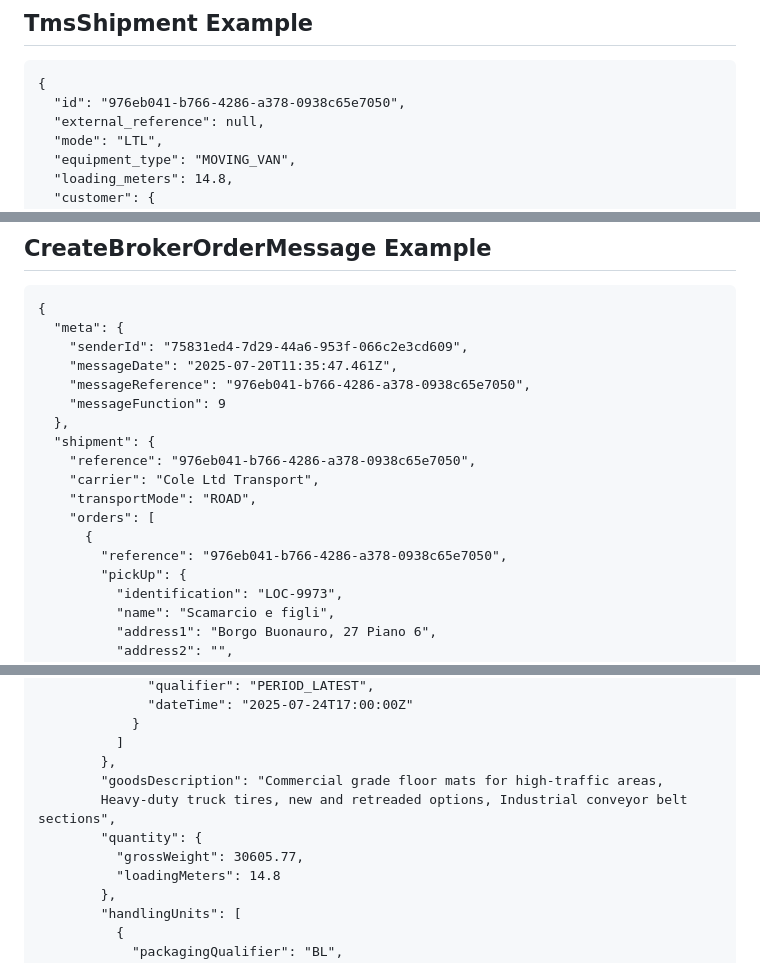
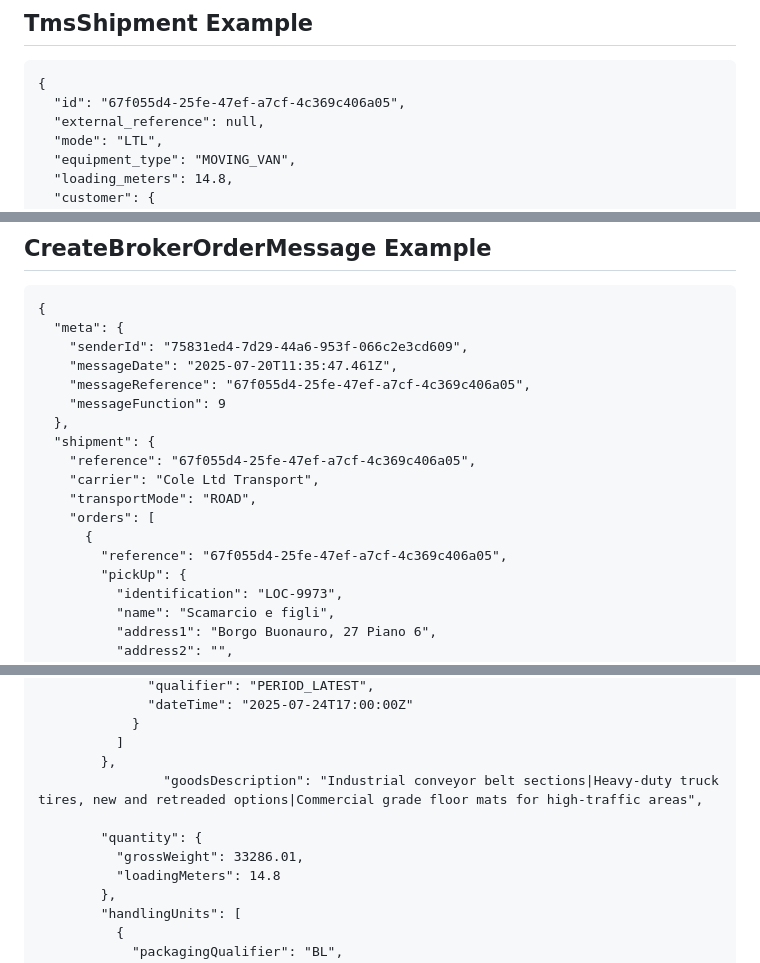
Before and after one commit to atetz/integration-sandbox, a Markdown page: docs/integrations/tms-to-broker.md, 3 parts joined by grey strips. Drawn GitHub-style.

Commit message:
fix example error in tms-to-broker.

````diff
--- a/docs/integrations/tms-to-broker.md
+++ b/docs/integrations/tms-to-broker.md
@@ -107,7 +107,7 @@ See bottom of page for example payloads.
 ## TmsShipment Example
 ```
 {
-  "id": "976eb041-b766-4286-a378-0938c65e7050",
+  "id": "67f055d4-25fe-47ef-a7cf-4c369c406a05",
   "external_reference": null,
   "mode": "LTL",
   "equipment_type": "MOVING_VAN",
@@ -203,16 +203,16 @@ See bottom of page for example payloads.
   "meta": {
     "senderId": "75831ed4-7d29-44a6-953f-066c2e3cd609",
     "messageDate": "2025-07-20T11:35:47.461Z",
-    "messageReference": "976eb041-b766-4286-a378-0938c65e7050",
+    "messageReference": "67f055d4-25fe-47ef-a7cf-4c369c406a05",
     "messageFunction": 9
   },
   "shipment": {
-    "reference": "976eb041-b766-4286-a378-0938c65e7050",
+    "reference": "67f055d4-25fe-47ef-a7cf-4c369c406a05",
     "carrier": "Cole Ltd Transport",
     "transportMode": "ROAD",
     "orders": [
       {
-        "reference": "976eb041-b766-4286-a378-0938c65e7050",
+        "reference": "67f055d4-25fe-47ef-a7cf-4c369c406a05",
         "pickUp": {
           "identification": "LOC-9973",
           "name": "Scamarcio e figli",
@@ -257,10 +257,10 @@ See bottom of page for example payloads.
             }
           ]
         },
-        "goodsDescription": "Commercial grade floor mats for high-traffic areas,
-        Heavy-duty truck tires, new and retreaded options, Industrial conveyor belt sections",
+                "goodsDescription": "Industrial conveyor belt sections|Heavy-duty truck tires, new and retreaded options|Commercial grade floor mats for high-traffic areas",
+
         "quantity": {
-          "grossWeight": 30605.77,
+          "grossWeight": 33286.01,
           "loadingMeters": 14.8
         },
         "handlingUnits": [
````
Also changed, not shown: other parts of docs/integrations/tms-to-broker.md (+1 -0 lines).
